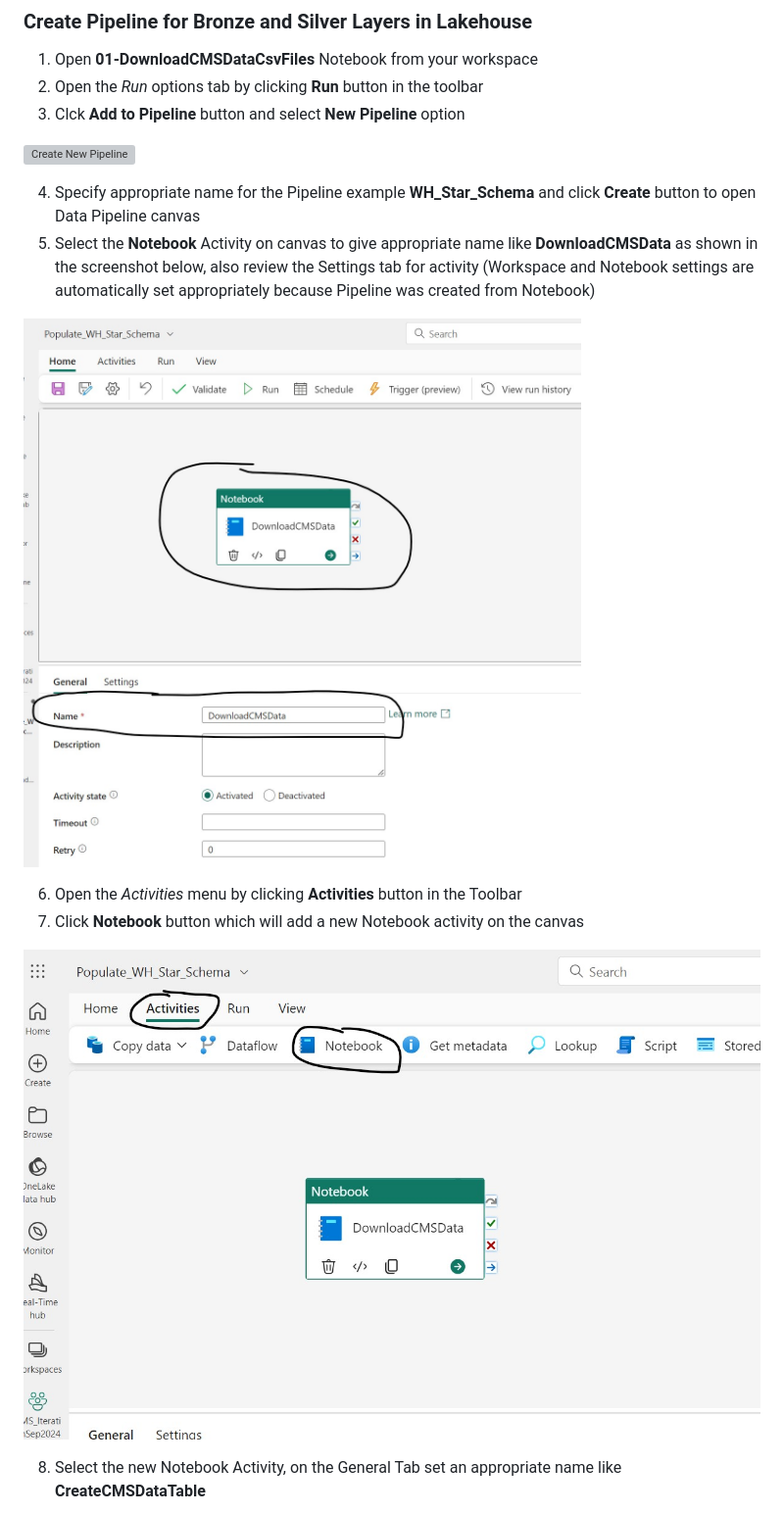
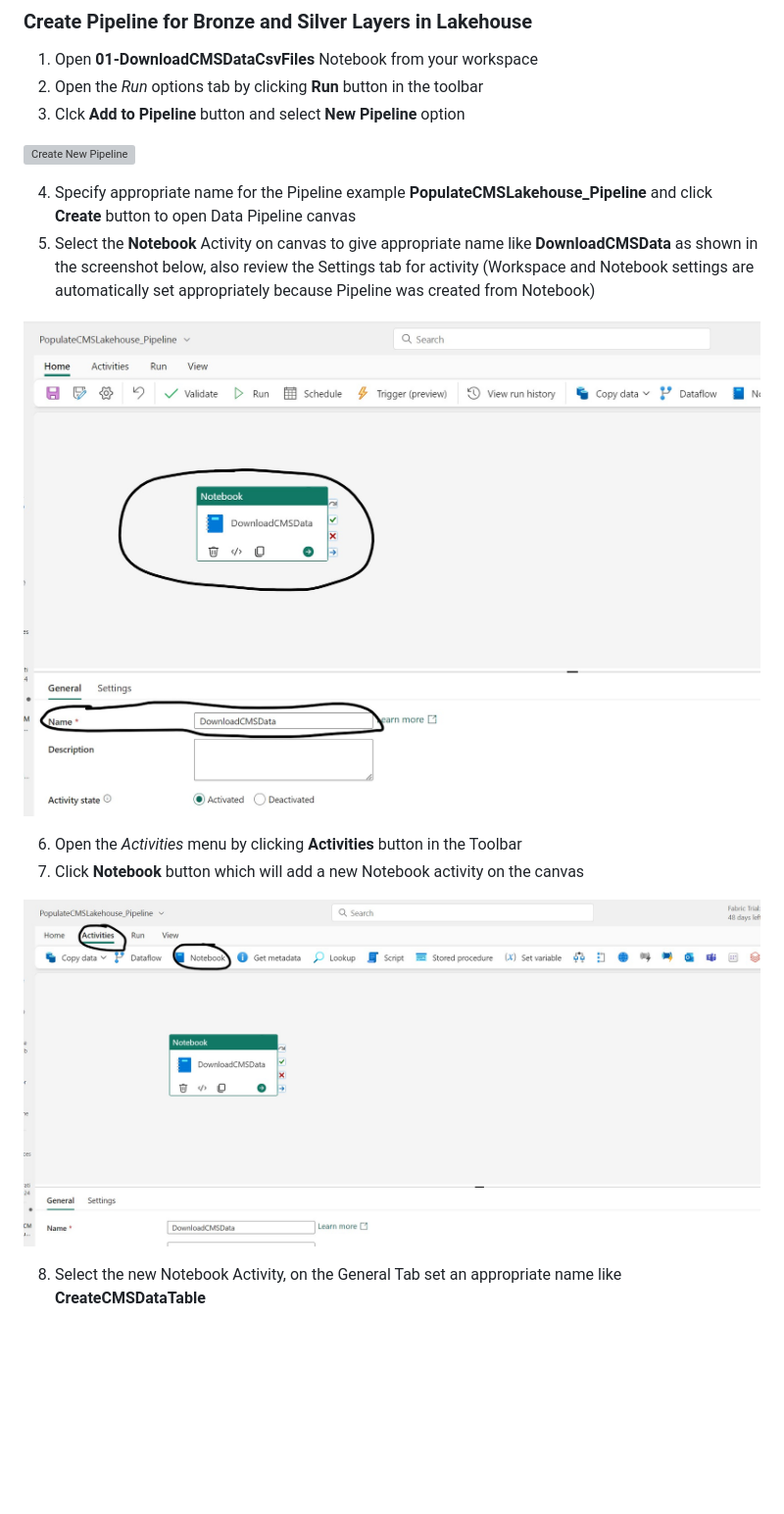
Before and after one commit to isinghrana/fabric-samples-healthcare, a Markdown page: analytics-bi-directlake-starschema/docs/2b-SetupPipeline-GoldLayerFabricWarehouse.md, the part around one of its changes. Shown at 98% size. Rendered like a GitHub page; pictures changed too: analytics-bi-directlake-starschema/Images/WarehousePipelineAddNotebookActivity.jpg, analytics-bi-directlake-starschema/Images/WarehousePipelineDownloadDataActivity.jpg; blank space fills up the shorter version; grey boxes are pictures that could not be loaded.

```diff
--- a/analytics-bi-directlake-starschema/docs/2b-SetupPipeline-GoldLayerFabricWarehouse.md
+++ b/analytics-bi-directlake-starschema/docs/2b-SetupPipeline-GoldLayerFabricWarehouse.md
@@ -13,7 +13,7 @@ In this section you will creating two Fabric Data Factory Pipelines:
 
 ![Create New Pipeline](../Images/LakehousePipelineCreate.jpg)
 
-4. Specify appropriate name for the Pipeline example **WH_Star_Schema** and click **Create** button to open Data Pipeline canvas
+4. Specify appropriate name for the Pipeline example **PopulateCMSLakehouse_Pipeline** and click **Create** button to open Data Pipeline canvas
 5. Select the **Notebook** Activity on canvas to give appropriate name like **DownloadCMSData** as shown in the screenshot below, also review the Settings tab for activity (Workspace and Notebook settings are automatically set appropriately because Pipeline was created from Notebook)
 
 ![Download Dataset Activity](../Images/WarehousePipelineDownloadDataActivity.jpg)
```
Also changed, not shown: other parts of analytics-bi-directlake-starschema/docs/2b-SetupPipeline-GoldLayerFabricWarehouse.md (+3 -2 lines), analytics-bi-directlake-starschema/Images/WarehousePipelineConnectNotebookActivities.jpg, analytics-bi-directlake-starschema/Images/WarehousePipelineCreateCMSDataTableActivity2.jpg, analytics-bi-directlake-starschema/Images/warehousepipeline1run.jpg (added).
